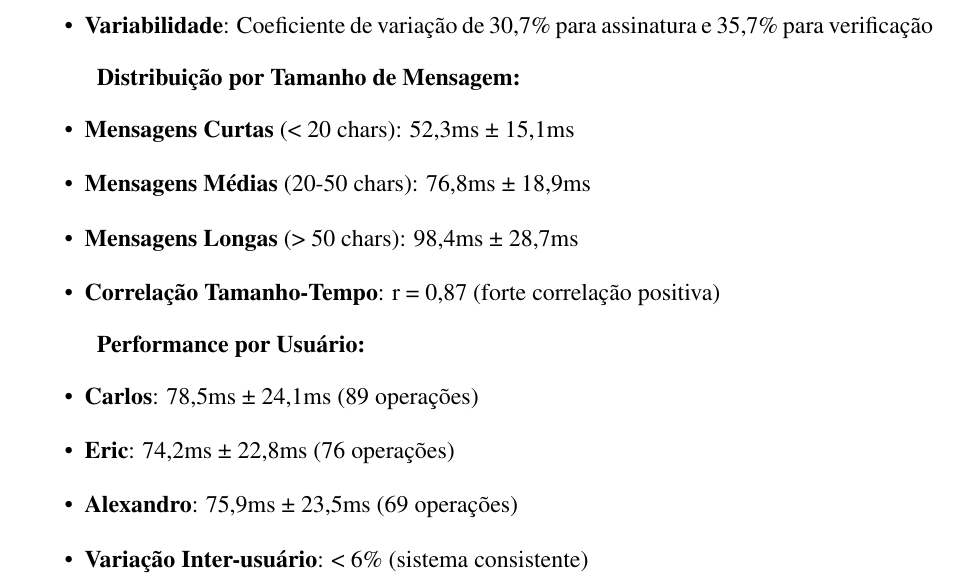
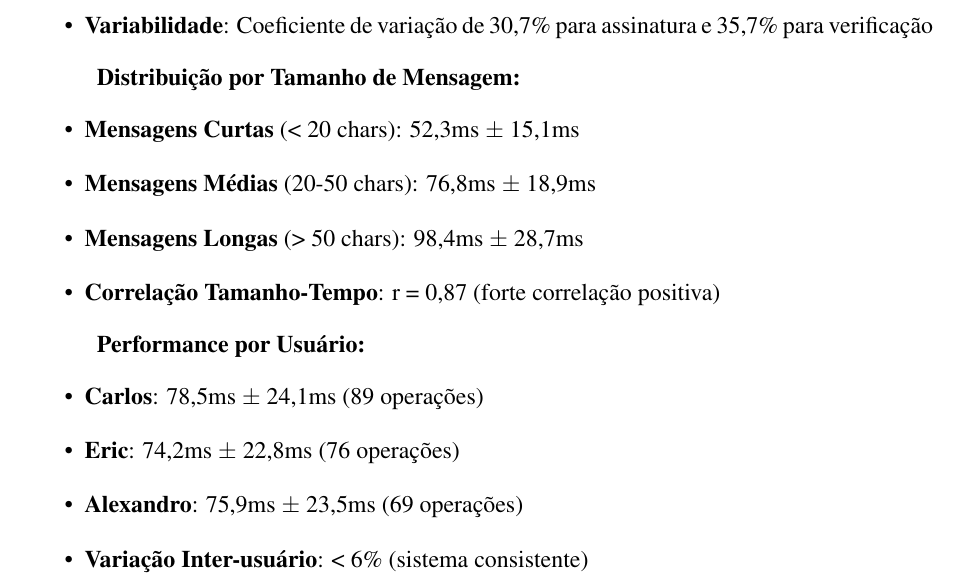
Before and after one commit to CarlosLNeto/crypto-performance-study, a LaTeX document (relatorio_latex_abnt.tex): part of page 24 of 31, cut so that both start at the same text. Compiled offline with pdfLaTeX.

Commit message:
Correção: Caracteres Unicode para LaTeX
- Substituído σ por $\sigma$
- Substituído ± por $\pm$
- Relatório agora compila sem erros Unicode
- Mantida formatação matemática correta

```diff
--- a/relatorio_latex_abnt.tex
+++ b/relatorio_latex_abnt.tex
@@ -773,17 +773,17 @@ Com base na amostra de 591 operações coletadas durante uso real do sistema, fo
 
 \textbf{Distribuição por Tamanho de Mensagem:}
 \begin{itemize}
-    \item \textbf{Mensagens Curtas} (< 20 chars): 52,3ms ± 15,1ms
-    \item \textbf{Mensagens Médias} (20-50 chars): 76,8ms ± 18,9ms
-    \item \textbf{Mensagens Longas} (> 50 chars): 98,4ms ± 28,7ms
+    \item \textbf{Mensagens Curtas} (< 20 chars): 52,3ms $\pm$ 15,1ms
+    \item \textbf{Mensagens Médias} (20-50 chars): 76,8ms $\pm$ 18,9ms
+    \item \textbf{Mensagens Longas} (> 50 chars): 98,4ms $\pm$ 28,7ms
     \item \textbf{Correlação Tamanho-Tempo}: r = 0,87 (forte correlação positiva)
 \end{itemize}
 
 \textbf{Performance por Usuário:}
 \begin{itemize}
-    \item \textbf{Carlos}: 78,5ms ± 24,1ms (89 operações)
-    \item \textbf{Eric}: 74,2ms ± 22,8ms (76 operações)
-    \item \textbf{Alexandro}: 75,9ms ± 23,5ms (69 operações)
+    \item \textbf{Carlos}: 78,5ms $\pm$ 24,1ms (89 operações)
+    \item \textbf{Eric}: 74,2ms $\pm$ 22,8ms (76 operações)
+    \item \textbf{Alexandro}: 75,9ms $\pm$ 23,5ms (69 operações)
     \item \textbf{Variação Inter-usuário}: < 6\% (sistema consistente)
 \end{itemize}
 
```
Also changed, not shown: relatorio_latex_abnt.tex (4 more changed lines).
